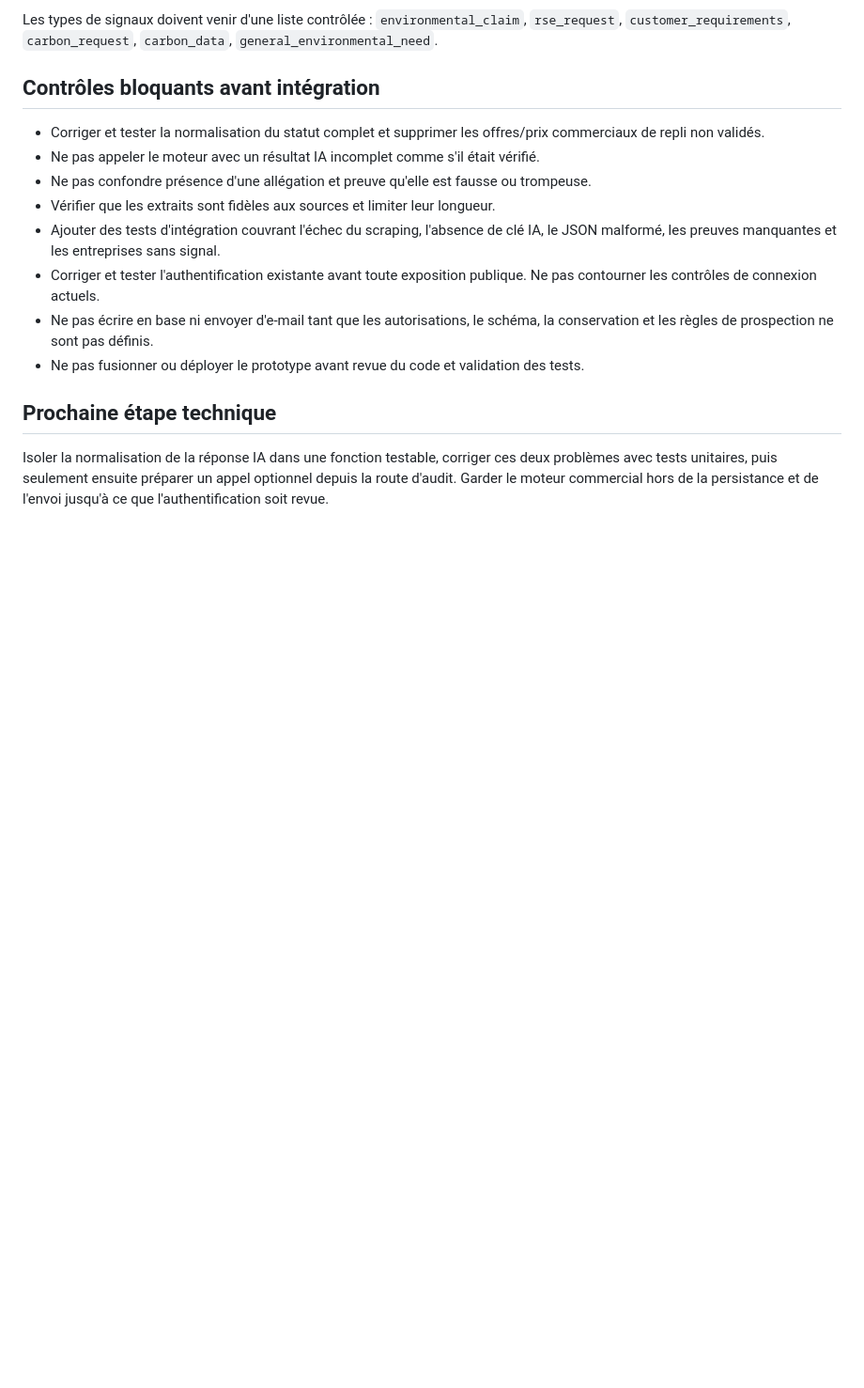
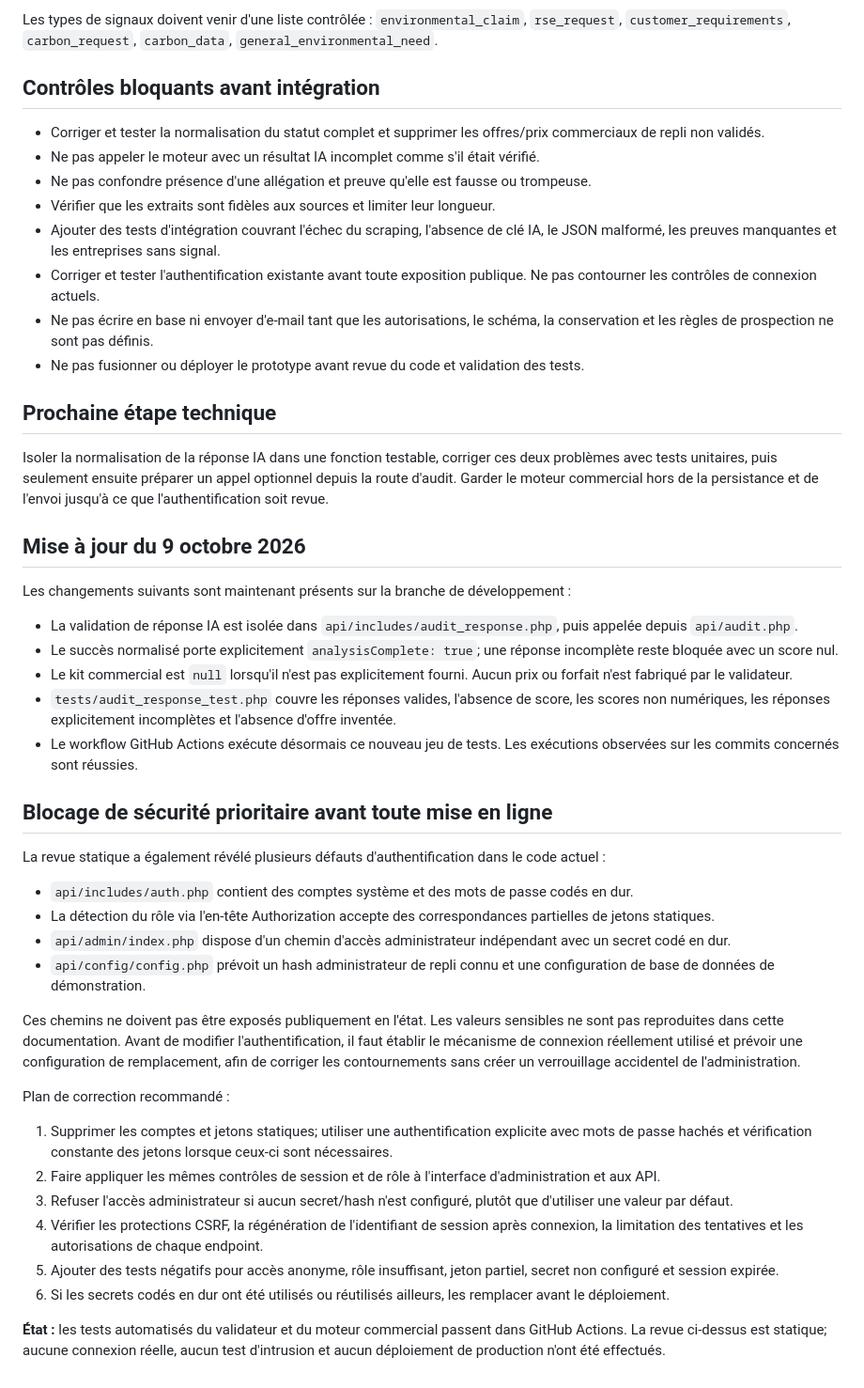
Before and after one commit to Julienlavaud/GreenHumble, a Markdown page: docs/INTEGRATION-MOTEUR-COMMERCIAL.md, the part around the change. Shown at 94% size. Rendered like a GitHub page; blank space fills up the shorter version.

Commit message:
Documente les résultats des tests et les blocages de sécurité

```diff
--- a/docs/INTEGRATION-MOTEUR-COMMERCIAL.md
+++ b/docs/INTEGRATION-MOTEUR-COMMERCIAL.md
@@ -51,3 +51,36 @@ Les types de signaux doivent venir d'une liste contrôlée : `environmental_clai
 ## Prochaine étape technique
 
 Isoler la normalisation de la réponse IA dans une fonction testable, corriger ces deux problèmes avec tests unitaires, puis seulement ensuite préparer un appel optionnel depuis la route d'audit. Garder le moteur commercial hors de la persistance et de l'envoi jusqu'à ce que l'authentification soit revue.
+
+
+## Mise à jour du 9 octobre 2026
+
+Les changements suivants sont maintenant présents sur la branche de développement :
+
+- La validation de réponse IA est isolée dans `api/includes/audit_response.php`, puis appelée depuis `api/audit.php`.
+- Le succès normalisé porte explicitement `analysisComplete: true`; une réponse incomplète reste bloquée avec un score nul.
+- Le kit commercial est `null` lorsqu'il n'est pas explicitement fourni. Aucun prix ou forfait n'est fabriqué par le validateur.
+- `tests/audit_response_test.php` couvre les réponses valides, l'absence de score, les scores non numériques, les réponses explicitement incomplètes et l'absence d'offre inventée.
+- Le workflow GitHub Actions exécute désormais ce nouveau jeu de tests. Les exécutions observées sur les commits concernés sont réussies.
+
+## Blocage de sécurité prioritaire avant toute mise en ligne
+
+La revue statique a également révélé plusieurs défauts d'authentification dans le code actuel :
+
+- `api/includes/auth.php` contient des comptes système et des mots de passe codés en dur.
+- La détection du rôle via l'en-tête Authorization accepte des correspondances partielles de jetons statiques.
+- `api/admin/index.php` dispose d'un chemin d'accès administrateur indépendant avec un secret codé en dur.
+- `api/config/config.php` prévoit un hash administrateur de repli connu et une configuration de base de données de démonstration.
+
+Ces chemins ne doivent pas être exposés publiquement en l'état. Les valeurs sensibles ne sont pas reproduites dans cette documentation. Avant de modifier l'authentification, il faut établir le mécanisme de connexion réellement utilisé et prévoir une configuration de remplacement, afin de corriger les contournements sans créer un verrouillage accidentel de l'administration.
+
+Plan de correction recommandé :
+
+1. Supprimer les comptes et jetons statiques; utiliser une authentification explicite avec mots de passe hachés et vérification constante des jetons lorsque ceux-ci sont nécessaires.
+2. Faire appliquer les mêmes contrôles de session et de rôle à l'interface d'administration et aux API.
+3. Refuser l'accès administrateur si aucun secret/hash n'est configuré, plutôt que d'utiliser une valeur par défaut.
+4. Vérifier les protections CSRF, la régénération de l'identifiant de session après connexion, la limitation des tentatives et les autorisations de chaque endpoint.
+5. Ajouter des tests négatifs pour accès anonyme, rôle insuffisant, jeton partiel, secret non configuré et session expirée.
+6. Si les secrets codés en dur ont été utilisés ou réutilisés ailleurs, les remplacer avant le déploiement.
+
+**État :** les tests automatisés du validateur et du moteur commercial passent dans GitHub Actions. La revue ci-dessus est statique; aucune connexion réelle, aucun test d'intrusion et aucun déploiement de production n'ont été effectués.
```
